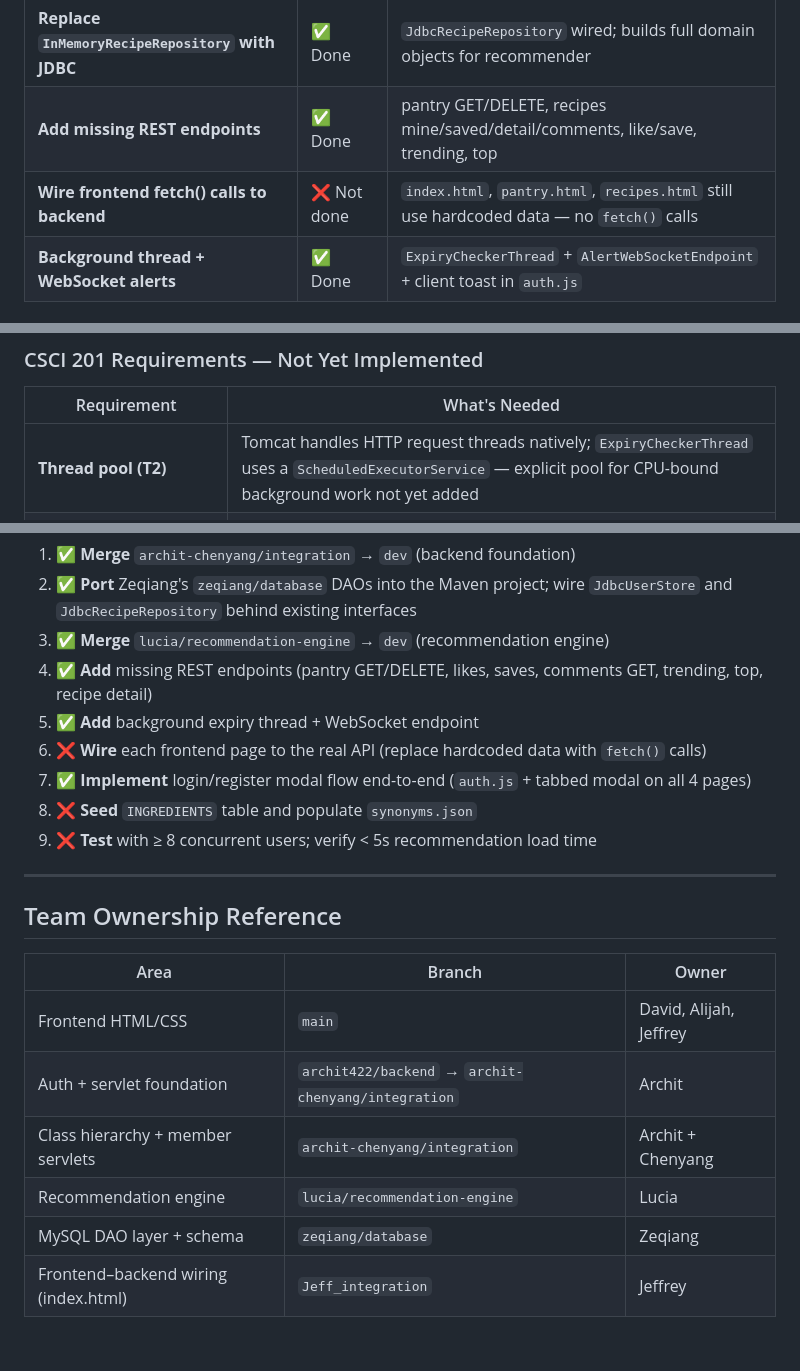
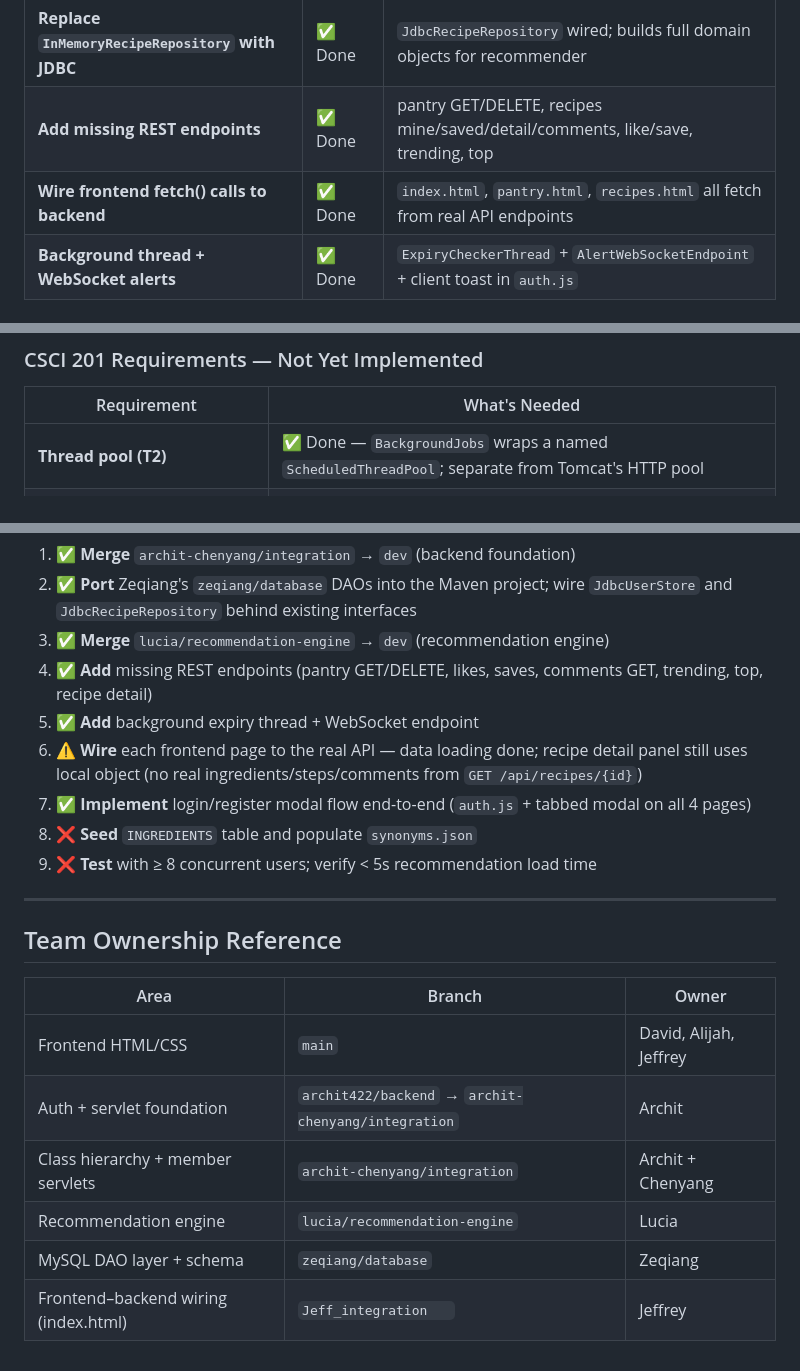
Before and after one commit to luciapau-30/smartpantry_, a Markdown page: IMPLEMENTATION.md, 3 parts joined by grey strips. Drawn GitHub-style.

```diff
--- a/IMPLEMENTATION.md
+++ b/IMPLEMENTATION.md
@@ -233,7 +237,7 @@
 | **Replace `InMemoryUserStore` with JDBC** | ✅ Done | `JdbcUserStore` wired via `SmartPantryBootstrapListener` |
 | **Replace `InMemoryRecipeRepository` with JDBC** | ✅ Done | `JdbcRecipeRepository` wired; builds full domain objects for recommender |
 | **Add missing REST endpoints** | ✅ Done | pantry GET/DELETE, recipes mine/saved/detail/comments, like/save, trending, top |
-| **Wire frontend fetch() calls to backend** | ❌ Not done | `index.html`, `pantry.html`, `recipes.html` still use hardcoded data — no `fetch()` calls |
+| **Wire frontend fetch() calls to backend** | ✅ Done | `index.html`, `pantry.html`, `recipes.html` all fetch from real API endpoints |
 | **Background thread + WebSocket alerts** | ✅ Done | `ExpiryCheckerThread` + `AlertWebSocketEndpoint` + client toast in `auth.js` |
 
 ### Backend — Missing Endpoints
@@ -256,7 +260,7 @@
 ### CSCI 201 Requirements — Not Yet Implemented
 | Requirement | What's Needed |
 |-------------|--------------|
-| **Thread pool (T2)** | Tomcat handles HTTP request threads natively; `ExpiryCheckerThread` uses a `ScheduledExecutorService` — explicit pool for CPU-bound background work not yet added |
+| **Thread pool (T2)** | ✅ Done — `BackgroundJobs` wraps a named `ScheduledThreadPool`; separate from Tomcat's HTTP pool |
 | **Background thread for expiry checking (T3)** | ✅ Done — `ExpiryCheckerThread` runs every 60 minutes, queries all expiring items, pushes WebSocket alerts |
 | **WebSockets / live updates (T4)** | ✅ Done — `AlertWebSocketEndpoint` pushes expiry alerts to connected users; client auto-reconnects |
 | **Expiration alerts (F14)** | ✅ Done — toast notification shown in browser via `showExpiryToast()` in `auth.js` |
@@ -293,7 +297,7 @@
 3. ✅ **Merge** `lucia/recommendation-engine` → `dev` (recommendation engine)
 4. ✅ **Add** missing REST endpoints (pantry GET/DELETE, likes, saves, comments GET, trending, top, recipe detail)
 5. ✅ **Add** background expiry thread + WebSocket endpoint
-6. ❌ **Wire** each frontend page to the real API (replace hardcoded data with `fetch()` calls)
+6. ⚠️ **Wire** each frontend page to the real API — data loading done; recipe detail panel still uses local object (no real ingredients/steps/comments from `GET /api/recipes/{id}`)
 7. ✅ **Implement** login/register modal flow end-to-end (`auth.js` + tabbed modal on all 4 pages)
 8. ❌ **Seed** `INGREDIENTS` table and populate `synonyms.json`
 9. ❌ **Test** with ≥ 8 concurrent users; verify < 5s recommendation load time
@@ -302,11 +306,11 @@
 
 ## Team Ownership Reference
 
-| Area | Branch | Owner |
-|------|--------|-------|
-| Frontend HTML/CSS | `main` | David, Alijah, Jeffrey |
-| Auth + servlet foundation | `archit422/backend` → `archit-chenyang/integration` | Archit |
-| Class hierarchy + member servlets | `archit-chenyang/integration` | Archit + Chenyang |
-| Recommendation engine | `lucia/recommendation-engine` | Lucia |
-| MySQL DAO layer + schema | `zeqiang/database` | Zeqiang |
-| Frontend–backend wiring (index.html) | `Jeff_integration` | Jeffrey |
+|         Area                          |                     Branch                          |               Owner           |
+|        ------                         |--------                                             |-------                        |
+| Frontend HTML/CSS                     | `main`                                              | David, Alijah, Jeffrey        |
+| Auth + servlet foundation             | `archit422/backend` → `archit-chenyang/integration` | Archit                        |
+| Class hierarchy + member servlets     | `archit-chenyang/integration`                       | Archit + Chenyang             |
+| Recommendation engine                 | `lucia/recommendation-engine`                       | Lucia                         |
+| MySQL DAO layer + schema              | `zeqiang/database`                                  | Zeqiang                       |
+| Frontend–backend wiring (index.html)  | `Jeff_integration   `                               | Jeffrey                       |
```
Also changed, not shown: other parts of IMPLEMENTATION.md (+17 -13 lines).
